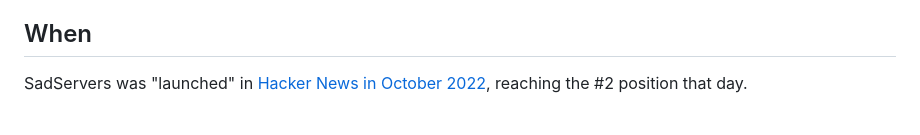
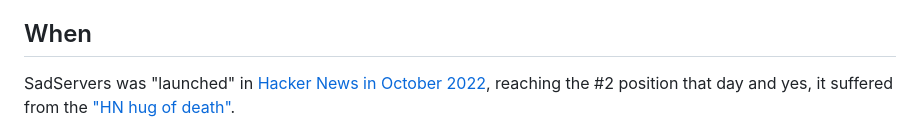
Before and after one commit to fduran/sadservers, a Markdown page: README.md, the part around the change. GitHub-like rendering.

Commit message:
HN postmortem

```diff
--- a/README.md
+++ b/README.md
@@ -57,7 +57,7 @@ An annoyance I found during my interviews is that sometimes instead of helping,
 
 ## When
 
-SadServers was "launched" in [Hacker News in October 2022](https://news.ycombinator.com/item?id=33344142), reaching the #2 position that day.
+SadServers was "launched" in [Hacker News in October 2022](https://news.ycombinator.com/item?id=33344142), reaching the #2 position that day and yes, it suffered from the ["HN hug of death"](https://medium.com/devops-dev/sadservers-and-the-hacker-news-hug-of-death-a-postmortem-af20ddc58526).
 
 ![HN](hackernews.jpeg)
 
```
